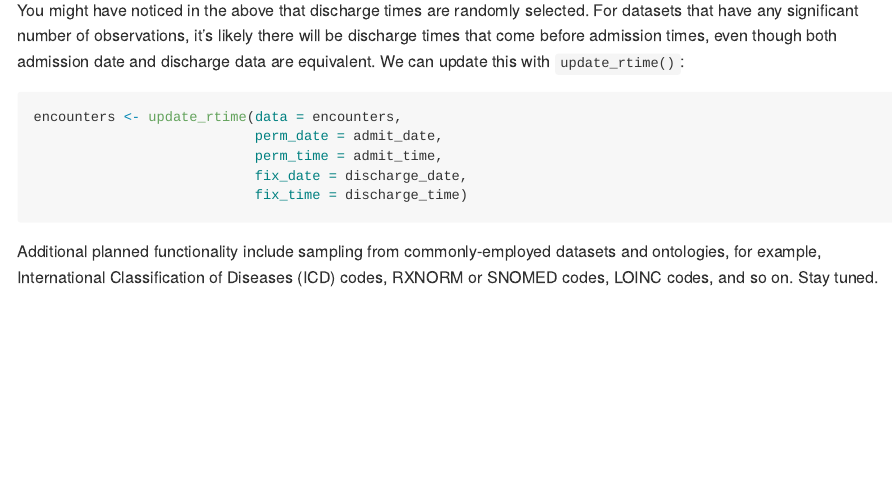
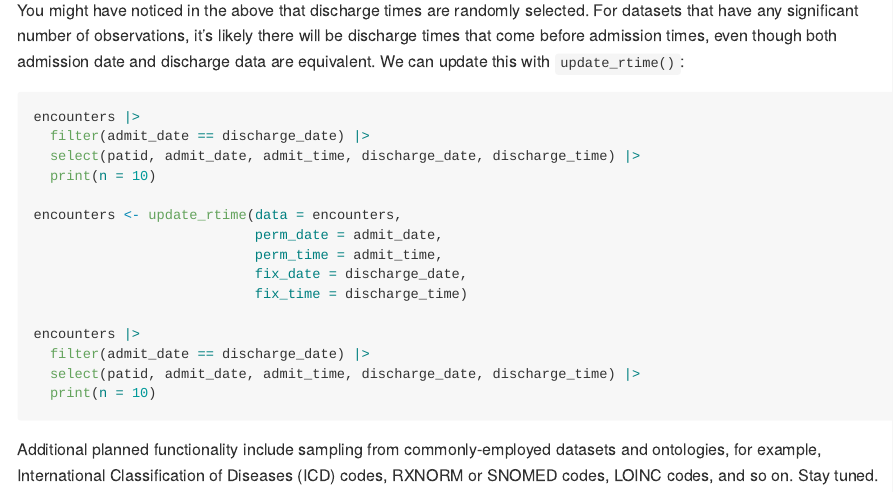
Before and after one commit to ssmithm/ehRsim, an R Markdown document (README.Rmd): the page in a window 1100 px wide, from 3080 px down. The pictures show the output file README.md that the author committed with the source, drawn offline in the style of GitHub; long lines of code are wrapped.

Commit message:
updating README

````diff
--- a/README.Rmd
+++ b/README.Rmd
@@ -161,11 +161,21 @@ encounters <- encounters |>
 You might have noticed in the above that discharge times are randomly selected. For datasets that have any significant number of observations, it's likely there will be discharge times that come before admission times, even though both admission date and discharge data are equivalent. We can update this with `update_rtime()`:
 
 ```r
+encounters |>
+  filter(admit_date == discharge_date) |>
+  select(patid, admit_date, admit_time, discharge_date, discharge_time) |>
+  print(n = 10)
+
 encounters <- update_rtime(data = encounters,
                            perm_date = admit_date,
                            perm_time = admit_time,
                            fix_date = discharge_date,
                            fix_time = discharge_time)
+
+encounters |>
+  filter(admit_date == discharge_date) |>
+  select(patid, admit_date, admit_time, discharge_date, discharge_time) |>
+  print(n = 10)
 ```
 
 Additional planned functionality include sampling from commonly-employed datasets and ontologies, for example, International Classification of Diseases (ICD) codes, RXNORM or SNOMED codes, LOINC codes, and so on. Stay tuned.
````
Also changed, not shown: README.md.
